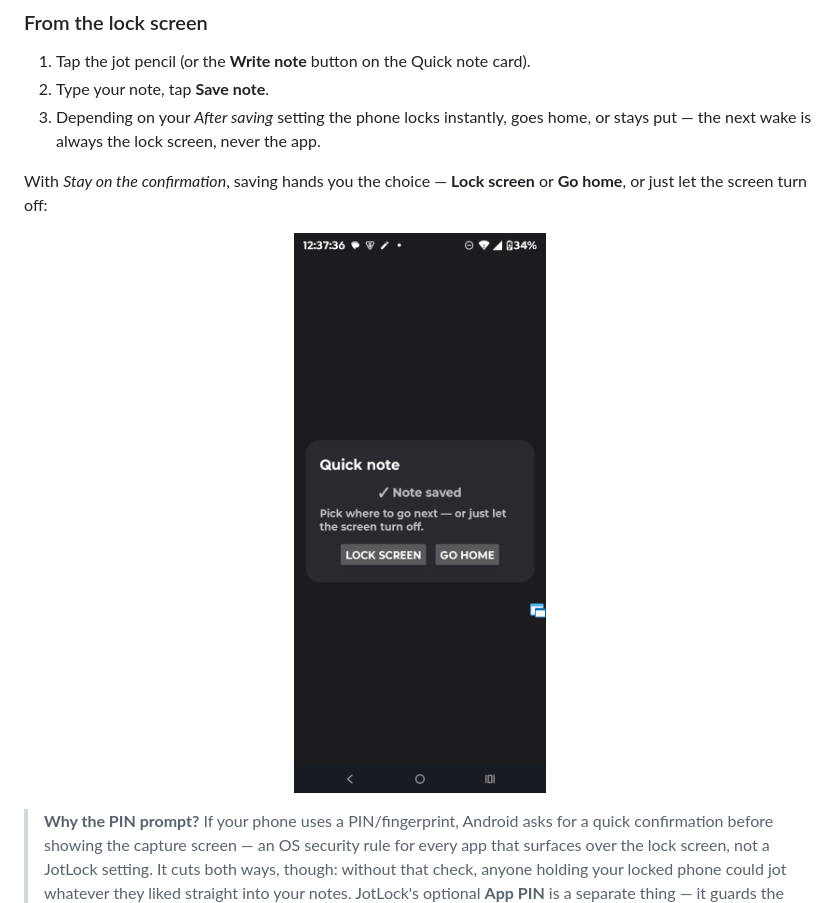
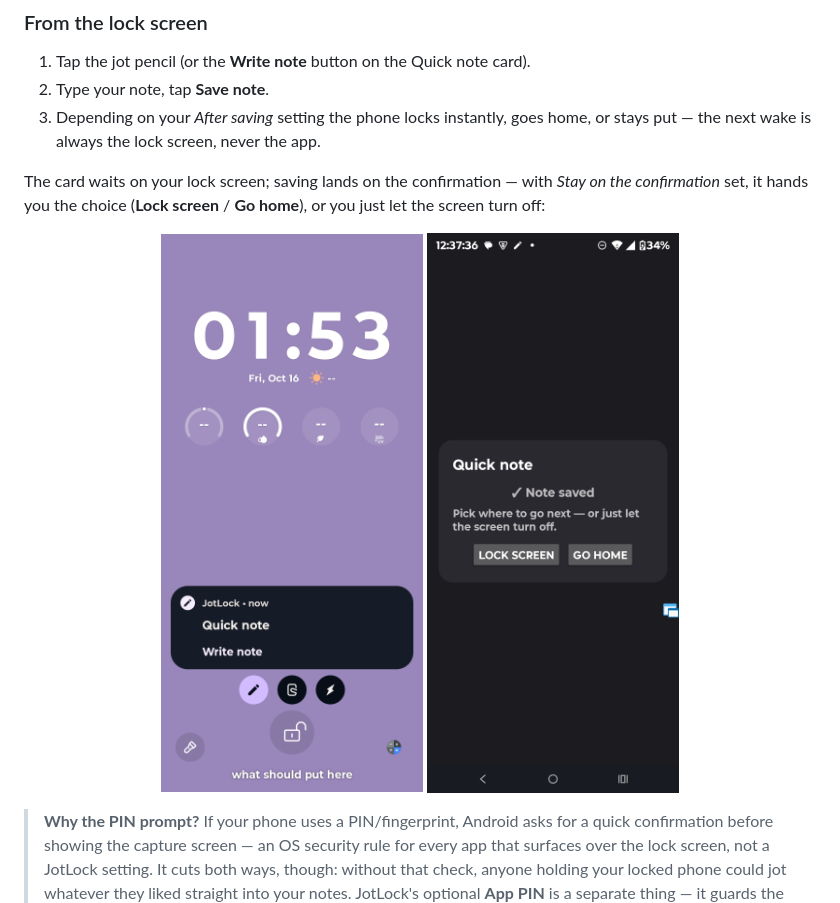
Before and after one commit to Ryfire/jotlock, a Markdown page: README.md, the part around the change. GitHub-like rendering.

Commit message:
README: how-to shows the lock-screen flow in order (card and confirmation side by side)

```diff
--- a/README.md
+++ b/README.md
@@ -247,11 +247,13 @@ universal one, so updates always install cleanly over what you started with.
 3. Depending on your *After saving* setting the phone locks instantly, goes home,
    or stays put — the next wake is always the lock screen, never the app.
 
-With *Stay on the confirmation*, saving hands you the choice — **Lock screen**
-or **Go home**, or just let the screen turn off:
+The card waits on your lock screen; saving lands on the confirmation — with
+*Stay on the confirmation* set, it hands you the choice (**Lock screen** /
+**Go home**), or you just let the screen turn off:
 
 <p align="center">
-  <img src="screenshots/24_note_saved_confirmation.png" alt="The Note saved confirmation screen with Lock screen and Go home buttons" width="380">
+  <img src="screenshots/18_lockscreen_quicknote.png" alt="The Quick note card on the lock screen with a Write note button" width="270">
+  <img src="screenshots/24_note_saved_confirmation.png" alt="The Note saved confirmation screen with Lock screen and Go home buttons" width="270">
 </p>
 
 > **Why the PIN prompt?** If your phone uses a PIN/fingerprint, Android asks for a
```
